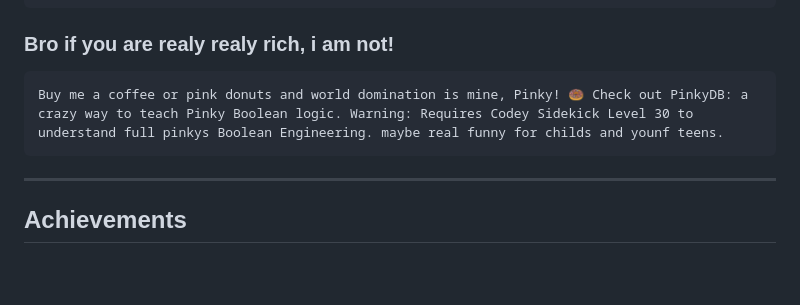
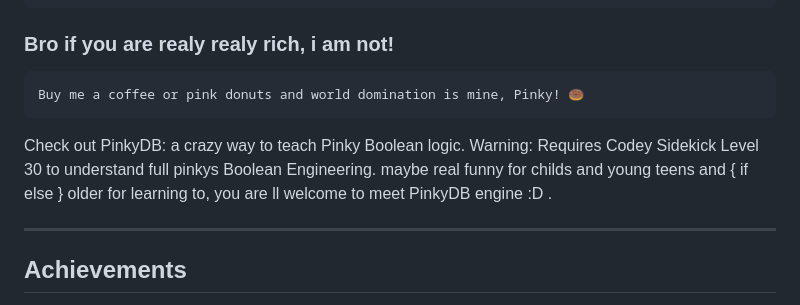
Before and after one commit to VolkanSah/Codey, a Markdown page: README.md, the part around the change. Drawn GitHub-style; folded sections open; blank space fills up the shorter version.

````diff
--- a/README.md
+++ b/README.md
@@ -178,8 +178,10 @@ env:
 ### Bro if you are realy realy rich,  i am not!
 
 ```markdown
-Buy me a coffee or pink donuts and world domination is mine, Pinky! 🍩 Check out PinkyDB: a crazy way to teach Pinky Boolean logic. Warning: Requires Codey Sidekick Level 30 to understand full pinkys Boolean Engineering. maybe real funny for childs and younf teens.
+Buy me a coffee or pink donuts and world domination is mine, Pinky! 🍩
 ```
+
+Check out PinkyDB: a crazy way to teach Pinky Boolean logic. Warning: Requires Codey Sidekick Level 30 to understand full pinkys Boolean Engineering. maybe real funny for childs and young teens and { if else } older for learning to, you are ll welcome to meet PinkyDB engine :D .
 
 
 
````
